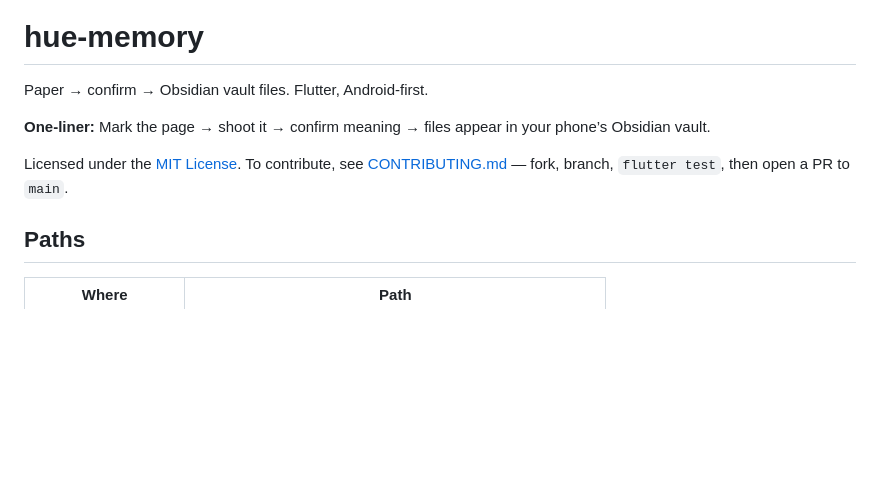
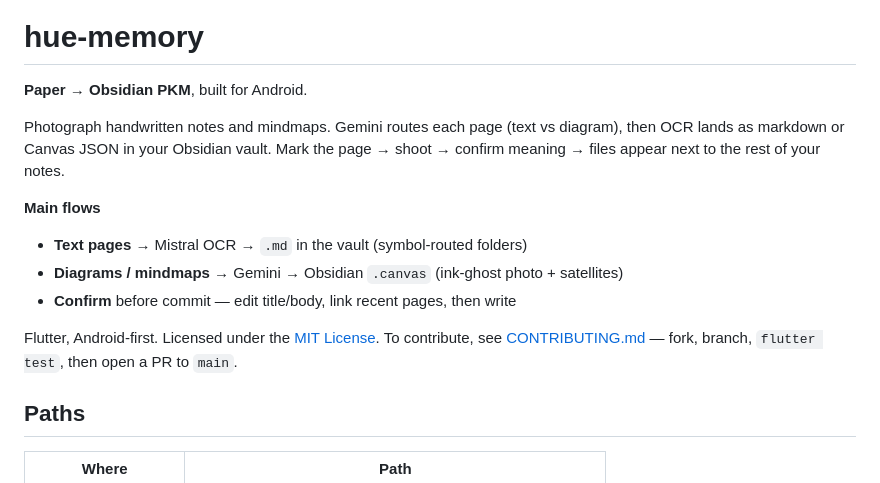
Before and after one commit to mitchyTame/hue-memory, a Markdown page: README.md, the part around one of its changes. Drawn GitHub-style; blank space fills up the shorter version.

Commit message:
Add product intro and logo to README
Lead with branding and a short pitch so GitHub visitors
see what hue-memory does before the setup docs.

```diff
--- a/README.md
+++ b/README.md
@@ -1,10 +5,16 @@
 # hue-memory
 
-Paper → confirm → Obsidian vault files. Flutter, Android-first.
+**Paper → Obsidian PKM**, built for Android.
 
-**One-liner:** Mark the page → shoot it → confirm meaning → files appear in your phone’s Obsidian vault.
+Photograph handwritten notes and mindmaps. Gemini routes each page (text vs diagram), then OCR lands as markdown or Canvas JSON in your Obsidian vault. Mark the page → shoot → confirm meaning → files appear next to the rest of your notes.
 
-Licensed under the [MIT License](LICENSE). To contribute, see [CONTRIBUTING.md](CONTRIBUTING.md) — fork, branch, `flutter test`, then open a PR to `main`.
+**Main flows**
+
+- **Text pages** → Mistral OCR → `.md` in the vault (symbol-routed folders)
+- **Diagrams / mindmaps** → Gemini → Obsidian `.canvas` (ink-ghost photo + satellites)
+- **Confirm** before commit — edit title/body, link recent pages, then write
+
+Flutter, Android-first. Licensed under the [MIT License](LICENSE). To contribute, see [CONTRIBUTING.md](CONTRIBUTING.md) — fork, branch, `flutter test`, then open a PR to `main`.
 
 ## Paths
 
```
Also changed, not shown: other parts of README.md (+4 -0 lines).
